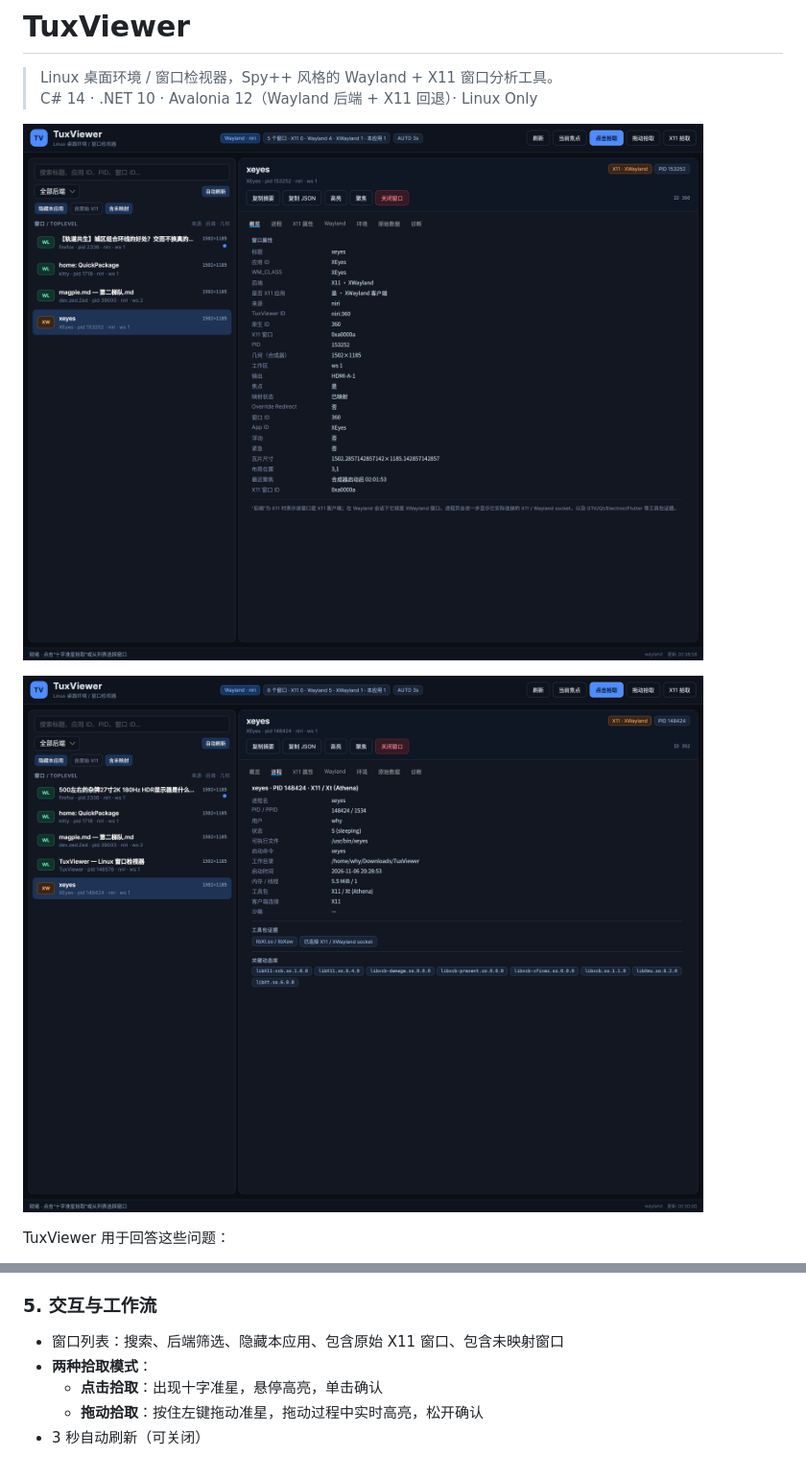
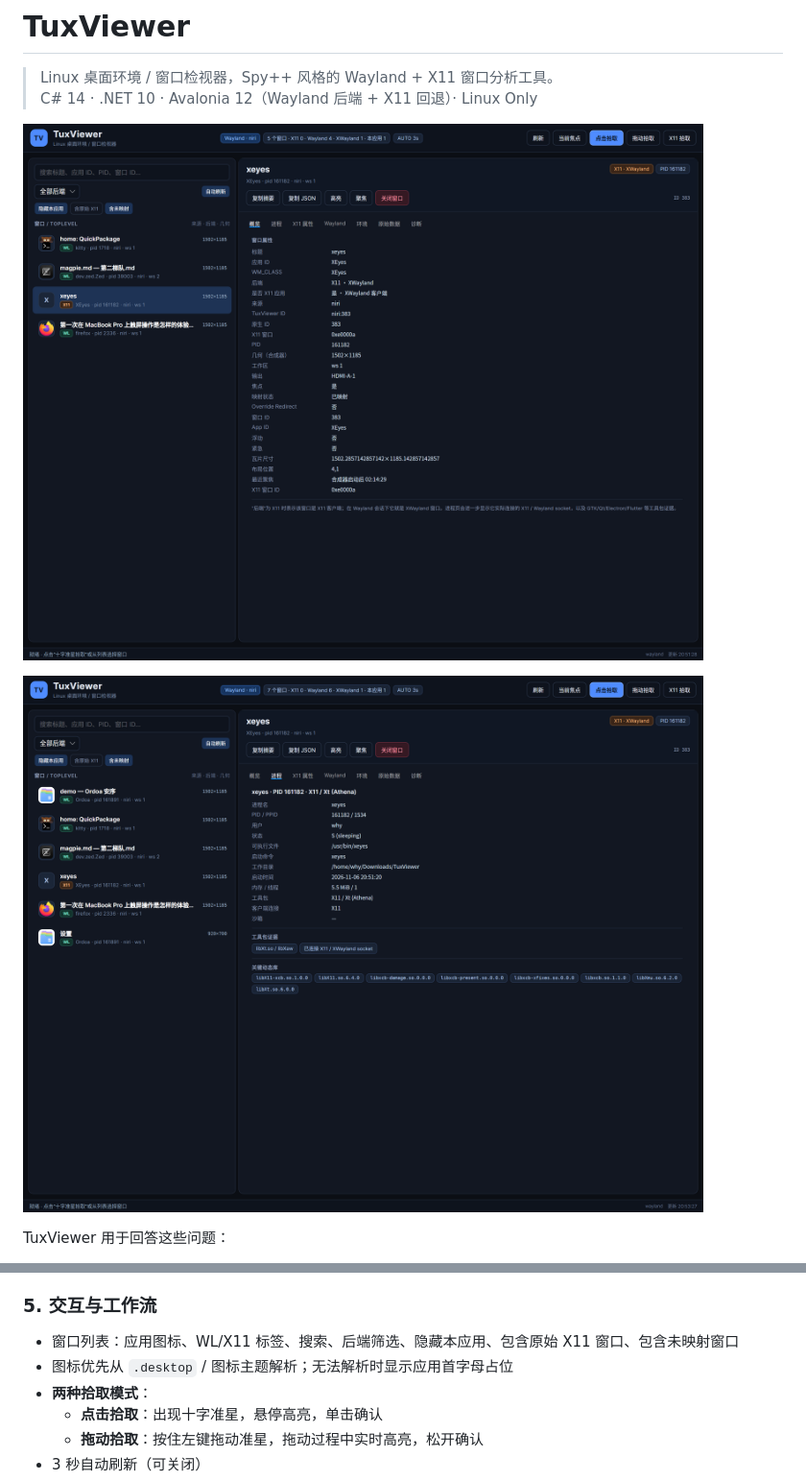
Before and after one commit to whynbnb/TuxViewer, a Markdown page: README.md, 2 parts joined by grey strips. Shown at 96% size. Rendered like a GitHub page; pictures changed too: docs/process.png, docs/screenshot.png.

```diff
--- a/README.md
+++ b/README.md
@@ -74,7 +74,8 @@ TuxViewer 用于回答这些问题：
 
 ### 5. 交互与工作流
 
-- 窗口列表：搜索、后端筛选、隐藏本应用、包含原始 X11 窗口、包含未映射窗口
+- 窗口列表：应用图标、WL/X11 标签、搜索、后端筛选、隐藏本应用、包含原始 X11 窗口、包含未映射窗口
+- 图标优先从 `.desktop` / 图标主题解析；无法解析时显示应用首字母占位
 - **两种拾取模式**：
   - **点击拾取**：出现十字准星，悬停高亮，单击确认
   - **拖动拾取**：按住左键拖动准星，拖动过程中实时高亮，松开确认
```
Also changed, not shown: 6 other files.
